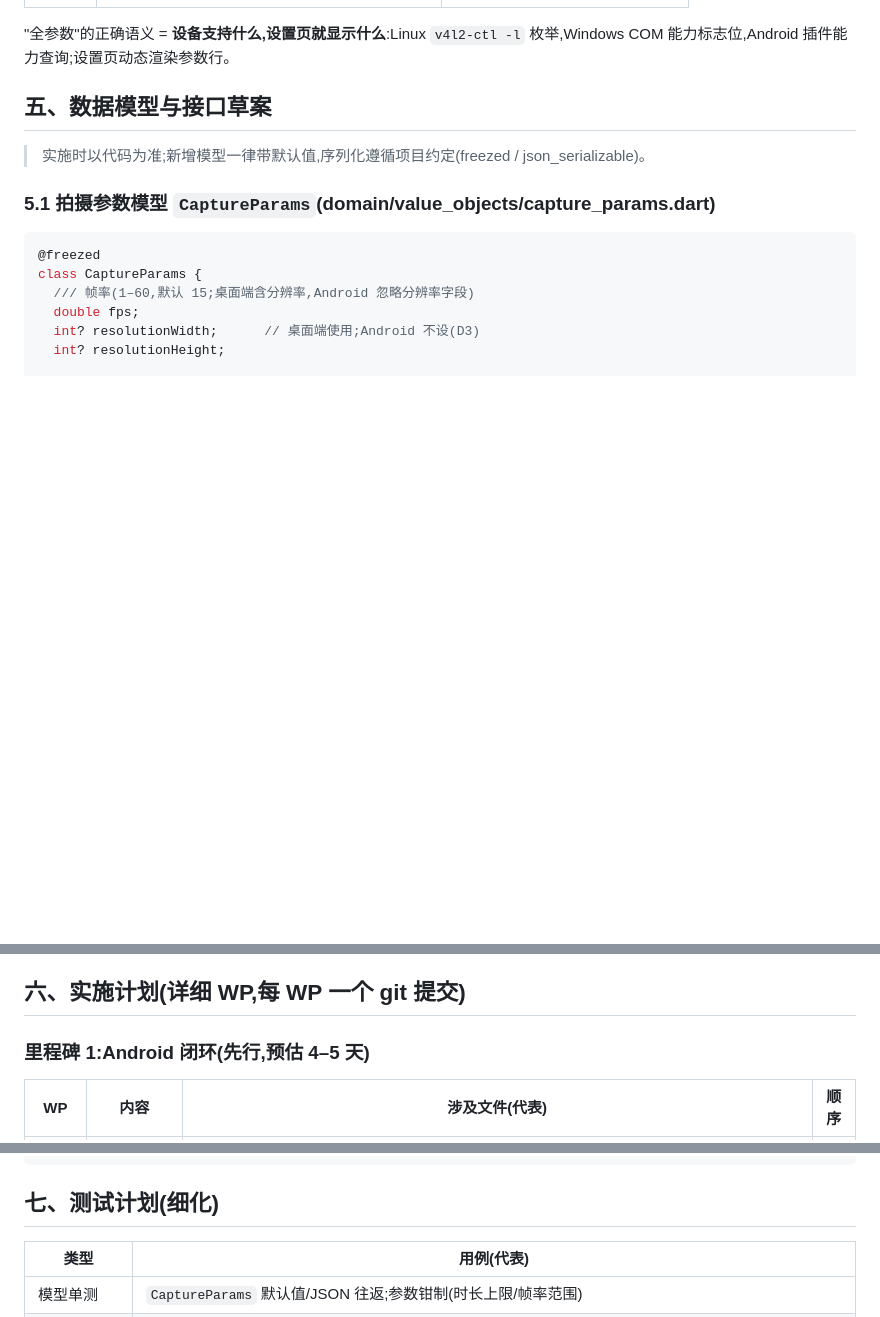
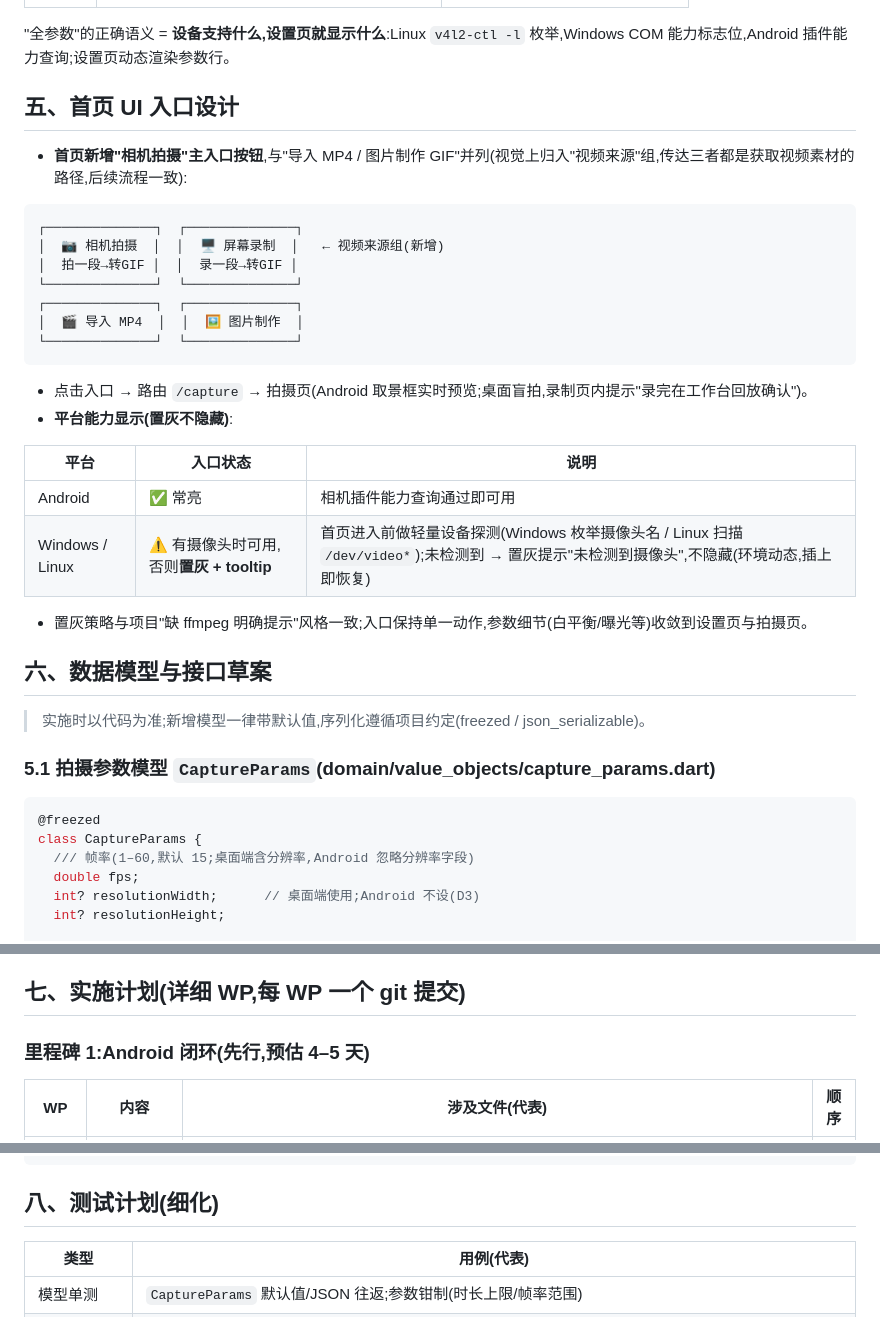
Before and after one commit to yangrunzhi345-blip/chameleon_gif, a Markdown page: docs/18-相机拍摄开发计划.md, 3 parts joined by grey strips. Drawn GitHub-style; blank space fills up the shorter version.

````diff
--- a/docs/18-相机拍摄开发计划.md
+++ b/docs/18-相机拍摄开发计划.md
@@ -71,7 +71,31 @@
 
 "全参数"的正确语义 = **设备支持什么,设置页就显示什么**:Linux `v4l2-ctl -l` 枚举,Windows COM 能力标志位,Android 插件能力查询;设置页动态渲染参数行。
 
-## 五、数据模型与接口草案
+## 五、首页 UI 入口设计
+
+- **首页新增"相机拍摄"主入口按钮**,与"导入 MP4 / 图片制作 GIF"并列(视觉上归入"视频来源"组,传达三者都是获取视频素材的路径,后续流程一致):
+
+```
+┌──────────────┐  ┌──────────────┐
+│  📷 相机拍摄  │  │  🖥 屏幕录制  │   ← 视频来源组(新增)
+│  拍一段→转GIF │  │  录一段→转GIF │
+└──────────────┘  └──────────────┘
+┌──────────────┐  ┌──────────────┐
+│  🎬 导入 MP4  │  │  🖼 图片制作  │
+└──────────────┘  └──────────────┘
+```
+
+- 点击入口 → 路由 `/capture` → 拍摄页(Android 取景框实时预览;桌面盲拍,录制页内提示"录完在工作台回放确认")。
+- **平台能力显示(置灰不隐藏)**:
+
+| 平台 | 入口状态 | 说明 |
+|------|----------|------|
+| Android | ✅ 常亮 | 相机插件能力查询通过即可用 |
+| Windows / Linux | ⚠️ 有摄像头时可用,否则**置灰 + tooltip** | 首页进入前做轻量设备探测(Windows 枚举摄像头名 / Linux 扫描 `/dev/video*`);未检测到 → 置灰提示"未检测到摄像头",不隐藏(环境动态,插上即恢复) |
+
+- 置灰策略与项目"缺 ffmpeg 明确提示"风格一致;入口保持单一动作,参数细节(白平衡/曝光等)收敛到设置页与拍摄页。
+
+## 六、数据模型与接口草案
 
 > 实施时以代码为准;新增模型一律带默认值,序列化遵循项目约定(freezed / json_serializable)。
 
@@ -141,7 +165,7 @@ class CaptureResult {
 - 命名:`capture_<yyyyMMdd_HHmmss>_<seq>.mp4`(时间戳 + 序号防重名)
 - 桌面设置页"素材存储位置"可选自定义(默认即用,持久化 SharedPreferences,key `capture_dir`)
 
-## 六、实施计划(详细 WP,每 WP 一个 git 提交)
+## 七、实施计划(详细 WP,每 WP 一个 git 提交)
 
 ### 里程碑 1:Android 闭环(先行,预估 4–5 天)
 
@@ -202,7 +226,7 @@ W5  C3(Linux)                        ← 三平台
 W6  (可选)C4 体验增强
 ```
 
-## 七、测试计划(细化)
+## 八、测试计划(细化)
 
 | 类型 | 用例(代表) |
 |------|-----------|
````
Also changed, not shown: other parts of docs/18-相机拍摄开发计划.md (+2 -2 lines), docs/19-录屏开发计划.md (+29 -5 lines).
